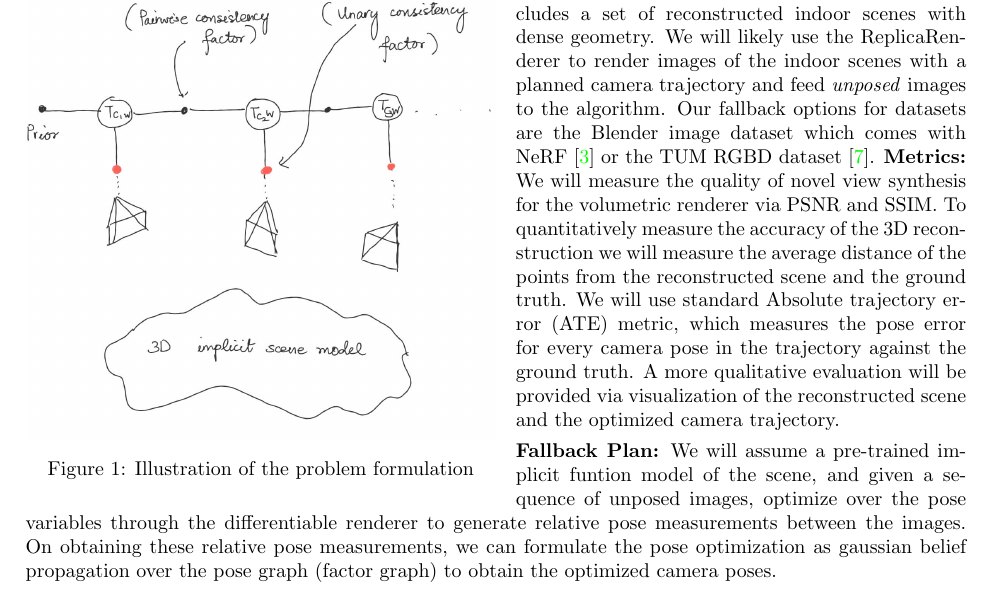
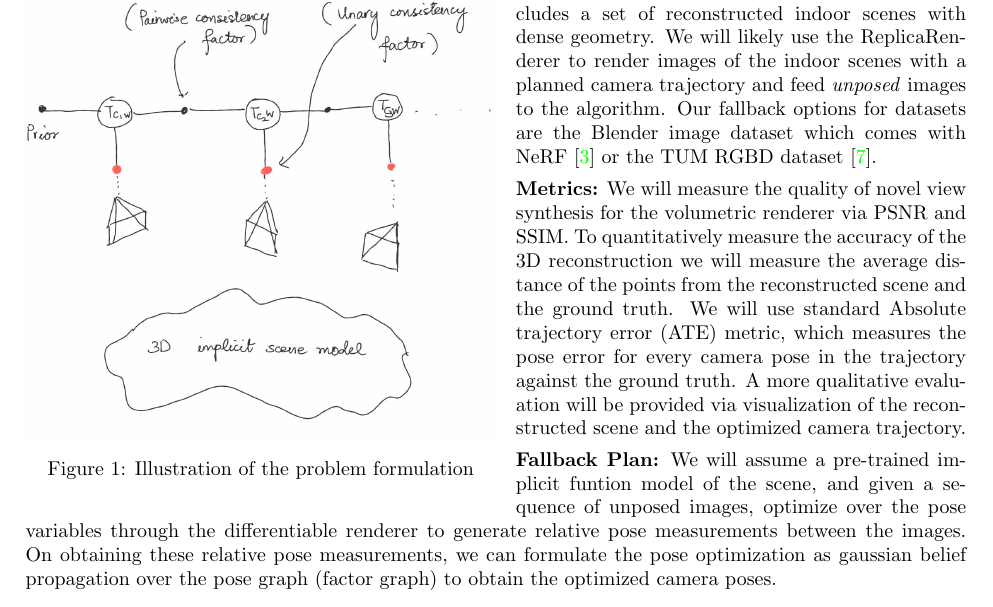
Before and after one commit to akashsharma02/10708-project-proposal, a LaTeX document (proposal.tex): part of page 1 of 3, cut so that both start at the same text. Compiled offline with pdfLaTeX.

Commit message:
overleaf changes

```diff
--- a/proposal.tex
+++ b/proposal.tex
@@ -260,7 +260,7 @@ Consider a stream of incoming RGB frames (see Figure~\ref{fig:structured-predict
     \label{fig:structured-prediction}
 \end{wrapfigure}
 
-\textbf{Dataset:} We will use the Replica dataset \cite{replica19arxiv} from Facebook Research for our task. The dataset includes a set of reconstructed indoor scenes with dense geometry. We will likely use the ReplicaRenderer to render images of the indoor scenes with a planned camera trajectory and feed \emph{unposed} images to the algorithm. Our fallback options for datasets are the Blender image dataset which comes with NeRF \cite{nerf} or the TUM RGBD dataset \cite{sturmBenchmarkEvaluationRGBD2012}.
+\textbf{Dataset:} We will use the Replica dataset \cite{replica19arxiv} from Facebook Research for our task. The dataset includes a set of reconstructed indoor scenes with dense geometry. We will likely use the ReplicaRenderer to render images of the indoor scenes with a planned camera trajectory and feed \emph{unposed} images to the algorithm. Our fallback options for datasets are the Blender image dataset which comes with NeRF \cite{nerf} or the TUM RGBD dataset \cite{sturmBenchmarkEvaluationRGBD2012}.\vspace{1.5mm}\\
 {\bf Metrics:} We will measure the quality of novel view synthesis for the volumetric renderer via PSNR and SSIM. To quantitatively measure the accuracy of the 3D reconstruction we will measure the average distance of the points from the reconstructed scene and the ground truth. We will use standard Absolute trajectory error (ATE) metric, which measures the pose error for every camera pose in the trajectory against the ground truth. A more qualitative evaluation will be provided via visualization of the reconstructed scene and the optimized camera trajectory.
 
 \textbf{Fallback Plan:} We will assume a pre-trained implicit funtion model of the scene, and given a sequence of unposed images, optimize over the pose variables through the differentiable renderer to generate relative pose measurements between the images. On obtaining these relative pose measurements, we can formulate the pose optimization as gaussian belief propagation over the pose graph (factor graph) to obtain the optimized camera poses.
```
